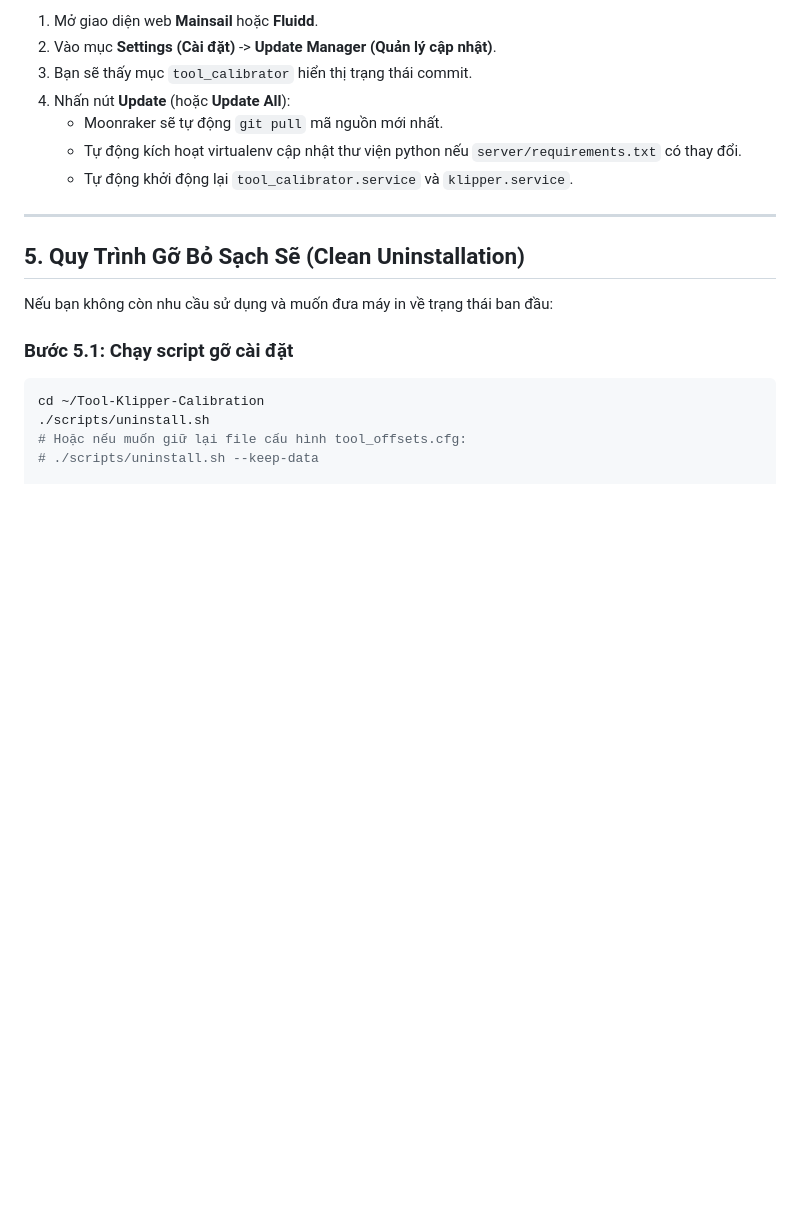
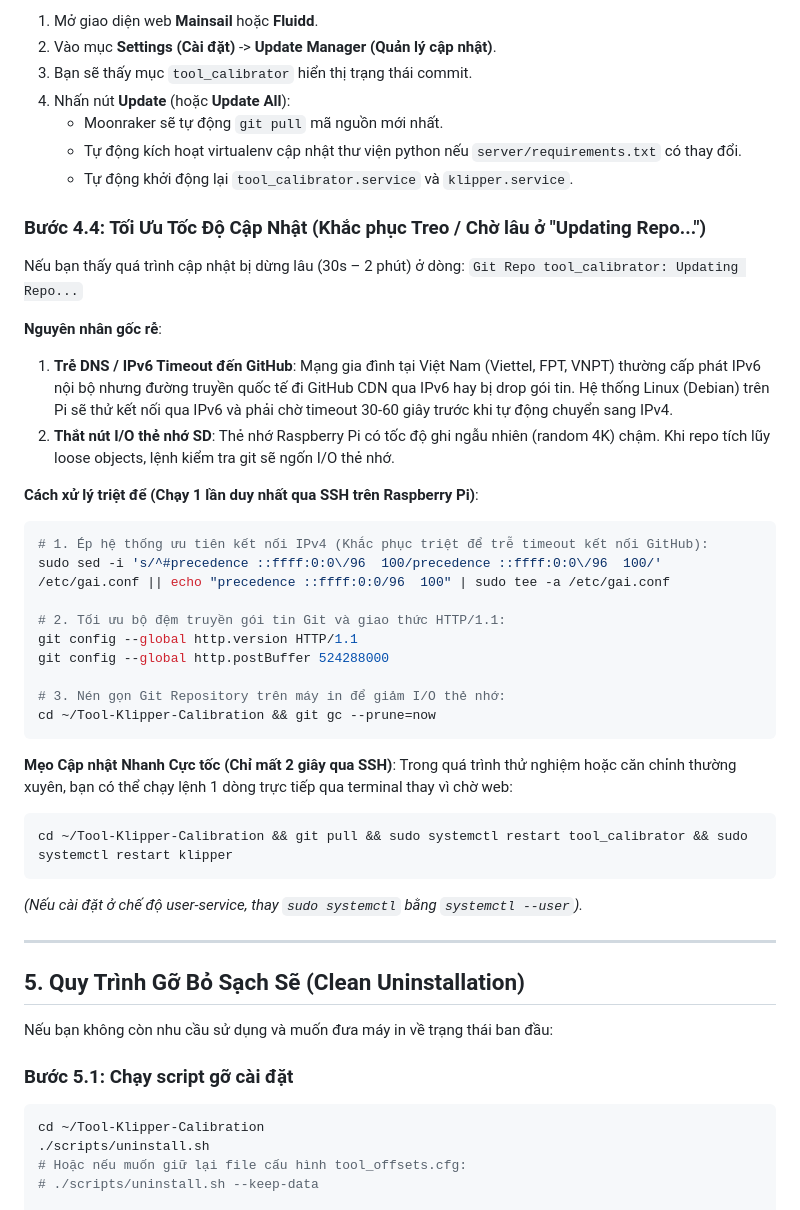
Before and after one commit to IDcrazy123/Tool-Klipper-Calibration, a Markdown page: docs/HUONG_DAN_CAI_DAT_VA_CAP_NHAT.md, the part around the change. GitHub-like rendering; blank space fills up the shorter version.

Commit message:
docs: add guide to optimize update speed and resolve git fetch latency

````diff
--- a/docs/HUONG_DAN_CAI_DAT_VA_CAP_NHAT.md
+++ b/docs/HUONG_DAN_CAI_DAT_VA_CAP_NHAT.md
@@ -195,6 +195,34 @@ Khi có phiên bản mới trên GitHub:
    - Tự động kích hoạt virtualenv cập nhật thư viện python nếu `server/requirements.txt` có thay đổi.
    - Tự động khởi động lại `tool_calibrator.service` và `klipper.service`.
 
+### Bước 4.4: Tối Ưu Tốc Độ Cập Nhật (Khắc phục Treo / Chờ lâu ở "Updating Repo...")
+Nếu bạn thấy quá trình cập nhật bị dừng lâu (30s – 2 phút) ở dòng:
+`Git Repo tool_calibrator: Updating Repo...`
+
+**Nguyên nhân gốc rễ**:
+1. **Trễ DNS / IPv6 Timeout đến GitHub**: Mạng gia đình tại Việt Nam (Viettel, FPT, VNPT) thường cấp phát IPv6 nội bộ nhưng đường truyền quốc tế đi GitHub CDN qua IPv6 hay bị drop gói tin. Hệ thống Linux (Debian) trên Pi sẽ thử kết nối qua IPv6 và phải chờ timeout 30-60 giây trước khi tự động chuyển sang IPv4.
+2. **Thắt nút I/O thẻ nhớ SD**: Thẻ nhớ Raspberry Pi có tốc độ ghi ngẫu nhiên (random 4K) chậm. Khi repo tích lũy loose objects, lệnh kiểm tra git sẽ ngốn I/O thẻ nhớ.
+
+**Cách xử lý triệt để (Chạy 1 lần duy nhất qua SSH trên Raspberry Pi)**:
+```bash
+# 1. Ép hệ thống ưu tiên kết nối IPv4 (Khắc phục triệt để trễ timeout kết nối GitHub):
+sudo sed -i 's/^#precedence ::ffff:0:0\/96  100/precedence ::ffff:0:0\/96  100/' /etc/gai.conf || echo "precedence ::ffff:0:0/96  100" | sudo tee -a /etc/gai.conf
+
+# 2. Tối ưu bộ đệm truyền gói tin Git và giao thức HTTP/1.1:
+git config --global http.version HTTP/1.1
+git config --global http.postBuffer 524288000
+
+# 3. Nén gọn Git Repository trên máy in để giảm I/O thẻ nhớ:
+cd ~/Tool-Klipper-Calibration && git gc --prune=now
+```
+
+**Mẹo Cập nhật Nhanh Cực tốc (Chỉ mất 2 giây qua SSH)**:
+Trong quá trình thử nghiệm hoặc căn chỉnh thường xuyên, bạn có thể chạy lệnh 1 dòng trực tiếp qua terminal thay vì chờ web:
+```bash
+cd ~/Tool-Klipper-Calibration && git pull && sudo systemctl restart tool_calibrator && sudo systemctl restart klipper
+```
+*(Nếu cài đặt ở chế độ user-service, thay `sudo systemctl` bằng `systemctl --user`).*
+
 ---
 
 ## 5. Quy Trình Gỡ Bỏ Sạch Sẽ (Clean Uninstallation)
````
